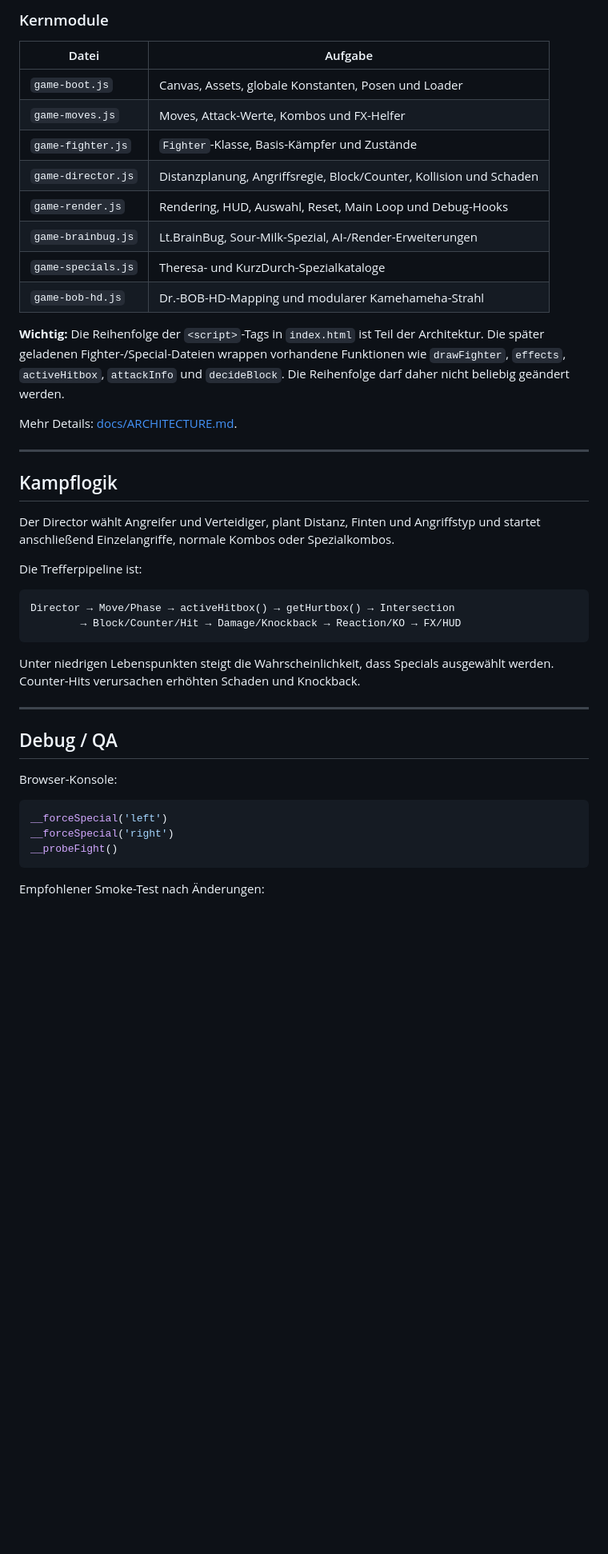
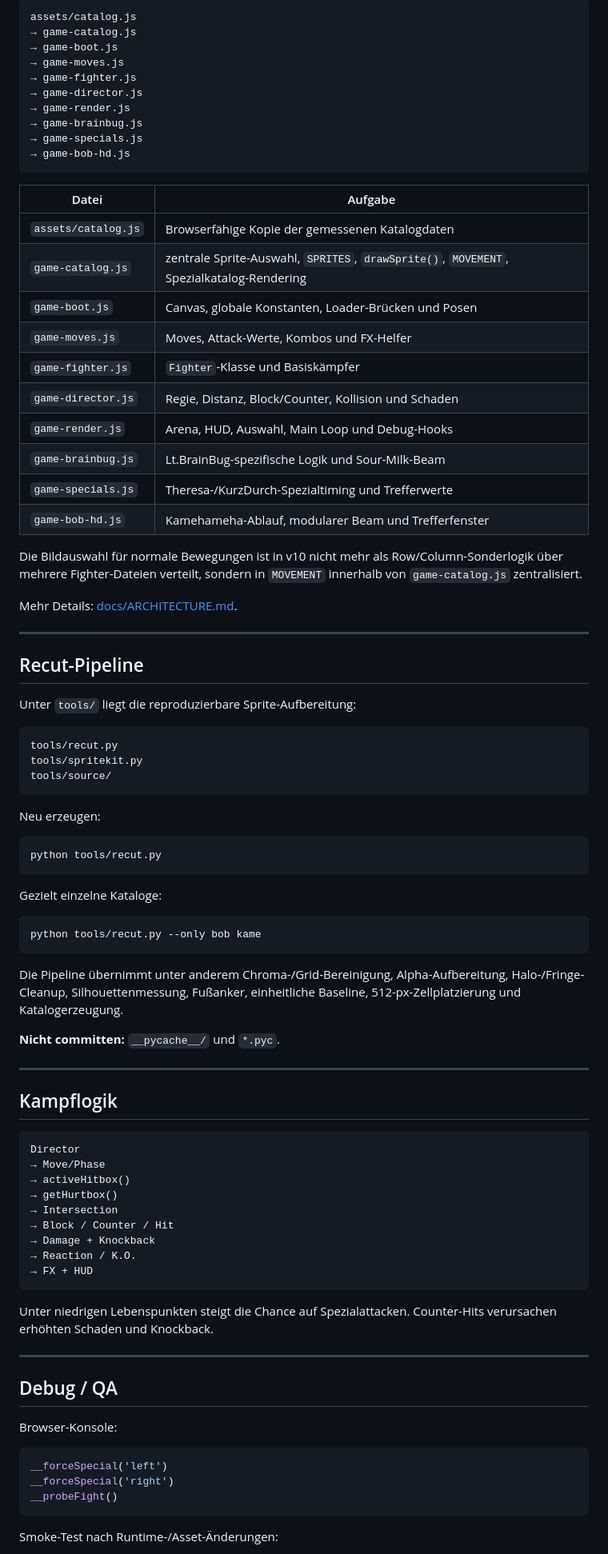
Before and after one commit to jakobbasti8-boop/auto-fight-demo, a Markdown page: README.md, the part around one of its changes. Shown at 80% size. Drawn GitHub-style; blank space fills up the shorter version.

Commit message:
docs: align README with v10 catalog pipeline

````diff
--- a/README.md
+++ b/README.md
@@ -105,35 +134,79 @@ Die Demo verwendet bewusst keine Bundler- oder Modul-Runtime. Alle Dateien teile
 
-### Kernmodule
+```text
+assets/catalog.js
+→ game-catalog.js
+→ game-boot.js
+→ game-moves.js
+→ game-fighter.js
+→ game-director.js
+→ game-render.js
+→ game-brainbug.js
+→ game-specials.js
+→ game-bob-hd.js
+```
 
 | Datei | Aufgabe |
 |---|---|
-| `game-boot.js` | Canvas, Assets, globale Konstanten, Posen und Loader |
+| `assets/catalog.js` | Browserfähige Kopie der gemessenen Katalogdaten |
+| `game-catalog.js` | zentrale Sprite-Auswahl, `SPRITES`, `drawSprite()`, `MOVEMENT`, Spezialkatalog-Rendering |
+| `game-boot.js` | Canvas, globale Konstanten, Loader-Brücken und Posen |
 | `game-moves.js` | Moves, Attack-Werte, Kombos und FX-Helfer |
-| `game-fighter.js` | `Fighter`-Klasse, Basis-Kämpfer und Zustände |
-| `game-director.js` | Distanzplanung, Angriffsregie, Block/Counter, Kollision und Schaden |
-| `game-render.js` | Rendering, HUD, Auswahl, Reset, Main Loop und Debug-Hooks |
-| `game-brainbug.js` | Lt.BrainBug, Sour-Milk-Spezial, AI-/Render-Erweiterungen |
-| `game-specials.js` | Theresa- und KurzDurch-Spezialkataloge |
-| `game-bob-hd.js` | Dr.-BOB-HD-Mapping und modularer Kamehameha-Strahl |
+| `game-fighter.js` | `Fighter`-Klasse und Basiskämpfer |
+| `game-director.js` | Regie, Distanz, Block/Counter, Kollision und Schaden |
+| `game-render.js` | Arena, HUD, Auswahl, Main Loop und Debug-Hooks |
+| `game-brainbug.js` | Lt.BrainBug-spezifische Logik und Sour-Milk-Beam |
+| `game-specials.js` | Theresa-/KurzDurch-Spezialtiming und Trefferwerte |
+| `game-bob-hd.js` | Kamehameha-Ablauf, modularer Beam und Trefferfenster |
 
-**Wichtig:** Die Reihenfolge der `<script>`-Tags in `index.html` ist Teil der Architektur. Die später geladenen Fighter-/Special-Dateien wrappen vorhandene Funktionen wie `drawFighter`, `effects`, `activeHitbox`, `attackInfo` und `decideBlock`. Die Reihenfolge darf daher nicht beliebig geändert werden.
+Die Bildauswahl für normale Bewegungen ist in v10 nicht mehr als Row/Column-Sonderlogik über mehrere Fighter-Dateien verteilt, sondern in `MOVEMENT` innerhalb von `game-catalog.js` zentralisiert.
 
 Mehr Details: [docs/ARCHITECTURE.md](docs/ARCHITECTURE.md).
 
 ---
 
+## Recut-Pipeline
+
+Unter `tools/` liegt die reproduzierbare Sprite-Aufbereitung:
+
+```text
+tools/recut.py
+tools/spritekit.py
+tools/source/
+```
+
+Neu erzeugen:
+
+```bash
+python tools/recut.py
+```
+
+Gezielt einzelne Kataloge:
+
+```bash
+python tools/recut.py --only bob kame
+```
+
+Die Pipeline übernimmt unter anderem Chroma-/Grid-Bereinigung, Alpha-Aufbereitung, Halo-/Fringe-Cleanup, Silhouettenmessung, Fußanker, einheitliche Baseline, 512-px-Zellplatzierung und Katalogerzeugung.
+
+**Nicht committen:** `__pycache__/` und `*.pyc`.
+
+---
+
 ## Kampflogik
 
-Der Director wählt Angreifer und Verteidiger, plant Distanz, Finten und Angriffstyp und startet anschließend Einzelangriffe, normale Kombos oder Spezialkombos.
-
-Die Trefferpipeline ist:
-
 ```text
-Director → Move/Phase → activeHitbox() → getHurtbox() → Intersection
-        → Block/Counter/Hit → Damage/Knockback → Reaction/KO → FX/HUD
+Director
+→ Move/Phase
+→ activeHitbox()
+→ getHurtbox()
+→ Intersection
+→ Block / Counter / Hit
+→ Damage + Knockback
+→ Reaction / K.O.
+→ FX + HUD
 ```
 
-Unter niedrigen Lebenspunkten steigt die Wahrscheinlichkeit, dass Specials ausgewählt werden. Counter-Hits verursachen erhöhten Schaden und Knockback.
+Unter niedrigen Lebenspunkten steigt die Chance auf Spezialattacken. Counter-Hits verursachen erhöhten Schaden und Knockback.
 
 ---
 
@@ -147,5 +220,5 @@ __forceSpecial('right')
 __probeFight()
 ```
 
-Empfohlener Smoke-Test nach Änderungen:
+Smoke-Test nach Runtime-/Asset-Änderungen:
 
````
Also changed, not shown: other parts of README.md (+88 -58 lines).
